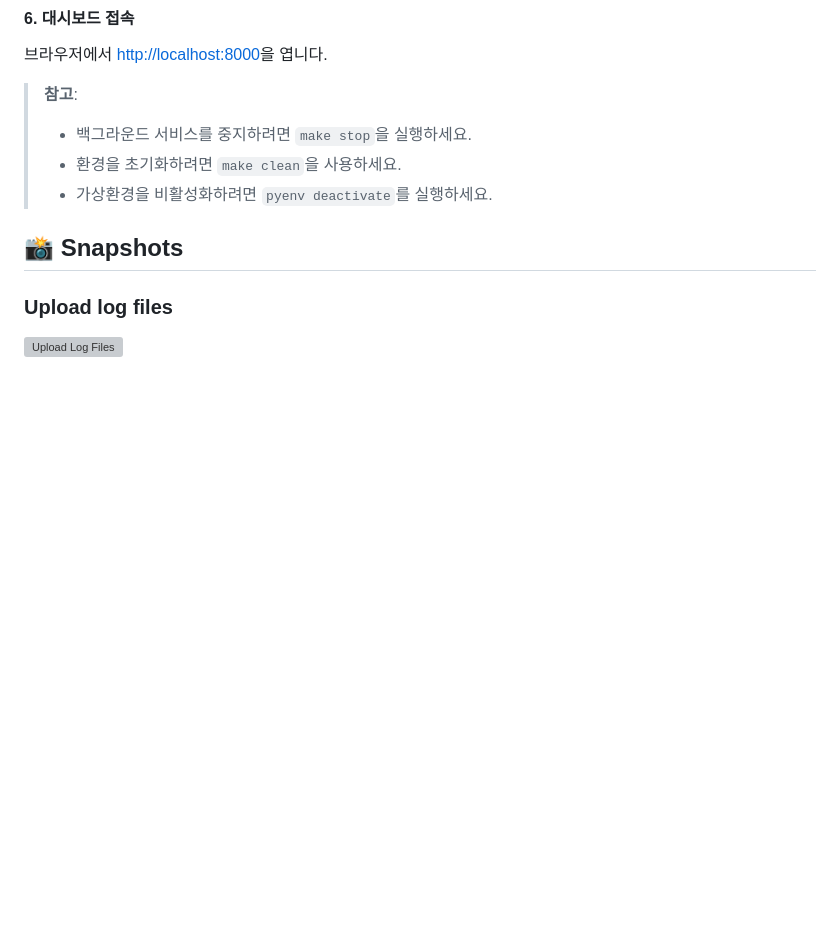
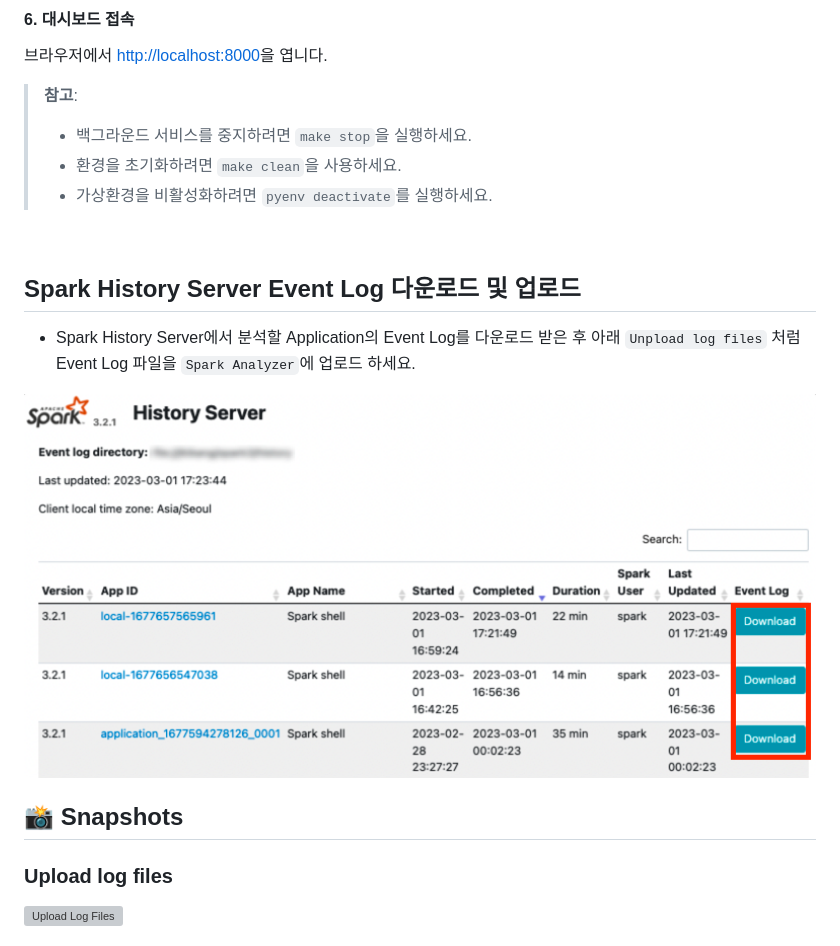
Before and after one commit to mynameischawoo/spark_analyzer, a Markdown page: README.md, the part around the change printed below. Drawn GitHub-style; pictures changed too: docs/images/spark_history_server_demo.png (added); blank space fills up the shorter version; grey boxes are pictures that could not be loaded.

```diff
--- a/README.md
+++ b/README.md
@@ -126,6 +152,16 @@
 > - 환경을 초기화하려면 `make clean`을 사용하세요.
 > - 가상환경을 비활성화하려면 `pyenv deactivate`를 실행하세요.
 
+<br>
+
+## Spark History Server Event Log 다운로드 및 업로드
+
+* Spark History Server에서 분석할 Application의 Event Log를 다운로드 받은 후 아래 `Unpload log files` 처럼 Event Log 파일을 `Spark Analyzer`에 업로드 하세요.
+
+<img src="docs/images/spark_history_server_demo.png" alt="Upload Log Files" width="100%">
+
+<br>
+
 ## 📸 Snapshots
 ### Upload log files
 
```
Also changed, not shown: other parts of README.md (+38 -11 lines).
